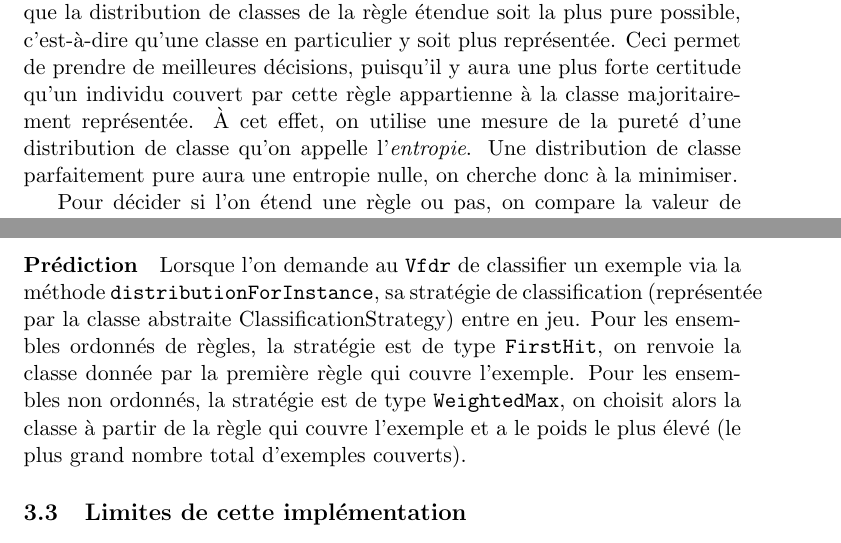
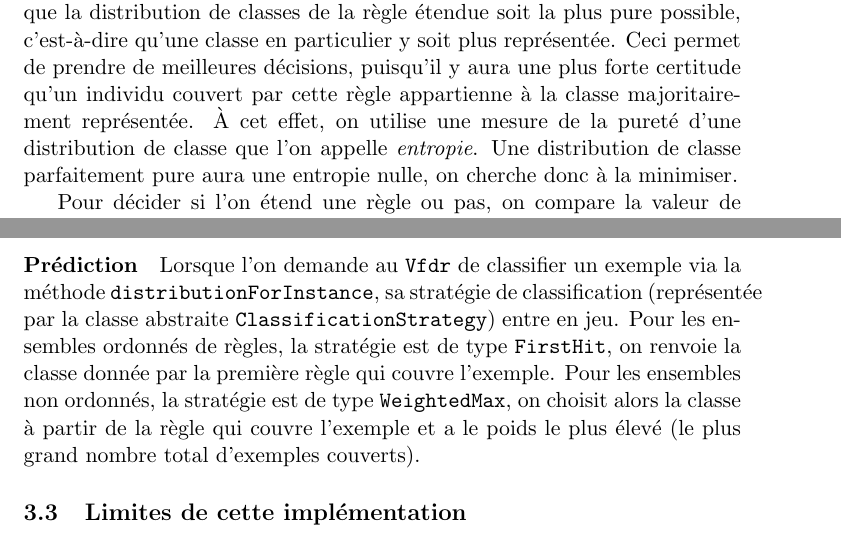
Before and after one commit to LeandreLPP/ep-rapport, a LaTeX paper (ep-rapport.tex, which reads src/partie2.tex, src/partie3.tex): two parts of pages 5 and 9 of 10, joined at a grey line, cut so that both start at the same text. Compiled offline with pdfLaTeX; a LaTeX package or settings file that is missing is left out.

Commit message:
Mini-modifs dernier moment

```diff
--- a/src/partie2.tex
+++ b/src/partie2.tex
@@ -59,7 +59,7 @@
 
         \subsection{Expansion d'une règle}
 
-            Lors de l’expansion d’une règle, on cherche à lui ajouter un littéral de sorte que la distribution de classes de la règle étendue soit la plus pure possible, c’est-à-dire qu’une classe en particulier y soit plus représentée. Ceci permet de prendre de meilleures décisions, puisqu’il y aura une plus forte certitude qu’un individu couvert par cette règle appartienne à la classe majoritairement représentée. À cet effet, on utilise une mesure de la pureté d’une distribution de classe qu’on appelle l’\emph{entropie}. Une distribution de classe parfaitement pure aura une entropie nulle, on cherche donc à la minimiser.
+            Lors de l’expansion d’une règle, on cherche à lui ajouter un littéral de sorte que la distribution de classes de la règle étendue soit la plus pure possible, c’est-à-dire qu’une classe en particulier y soit plus représentée. Ceci permet de prendre de meilleures décisions, puisqu’il y aura une plus forte certitude qu’un individu couvert par cette règle appartienne à la classe majoritairement représentée. À cet effet, on utilise une mesure de la pureté d’une distribution de classe que l’on appelle \emph{entropie}. Une distribution de classe parfaitement pure aura une entropie nulle, on cherche donc à la minimiser.
 
             Pour décider si l'on étend une règle ou pas, on compare la valeur de l'entropie à une limite qu'on appelle la \emph{borne de Hoeffding}. Si la valeur est supérieure à la borne, cela signifie que la règle n'est plus pertinente. On procède alors à l'expansion de la règle, dans l'espoir qu'une expansion la fasse gagner en pureté. Dans le cas contraire, on reporte juste l'expansion à plus tard.
 
--- a/src/partie3.tex
+++ b/src/partie3.tex
@@ -29,7 +29,7 @@
 
         \paragraph{Expansion d'une règle} Pour l’expansion d’une règle, une liste de \texttt{CandidateAntd} (antécédents candidats) est créée. Le score de chaque candidat est évalué à l’aide d’un objet \texttt{ExpansionMetric}. Notons qu’\texttt{ExpansionMetric} est une classe abstraite, mais qu’elle n’a qu’une seule spécialisation possible : \texttt{Entropy}, qui utilise des calculs d’entropie pour évaluer la qualité d’une séparation. La mise en place d’une classe abstraite permet de laisser la possibilité d’améliorer l’implémentation, en ajoutant d'autres méthodes d’évaluation de séparation, tout en limitant les modifications à apporter au code existant.
 
-        \paragraph{Prédiction} Lorsque l’on demande au \texttt{Vfdr} de classifier un exemple via la méthode \texttt{distributionForInstance}, sa stratégie de classification (représentée par la classe abstraite ClassificationStrategy) entre en jeu. Pour les ensembles ordonnés de règles, la stratégie est de type \texttt{FirstHit}, on renvoie la classe donnée par la première règle qui couvre l’exemple. Pour les ensembles non ordonnés, la stratégie est de type \texttt{WeightedMax}, on choisit alors la classe à partir de la règle qui couvre l’exemple et a le poids le plus élevé (le plus grand nombre total d’exemples couverts).
+        \paragraph{Prédiction} Lorsque l’on demande au \texttt{Vfdr} de classifier un exemple via la méthode \texttt{distributionForInstance}, sa stratégie de classification (représentée par la classe abstraite \texttt{ClassificationStrategy}) entre en jeu. Pour les ensembles ordonnés de règles, la stratégie est de type \texttt{FirstHit}, on renvoie la classe donnée par la première règle qui couvre l’exemple. Pour les ensembles non ordonnés, la stratégie est de type \texttt{WeightedMax}, on choisit alors la classe à partir de la règle qui couvre l’exemple et a le poids le plus élevé (le plus grand nombre total d’exemples couverts).
 
     \subsection{Limites de cette implémentation}
 
```
Also changed, not shown: src/partie2.tex (2 more changed lines).
